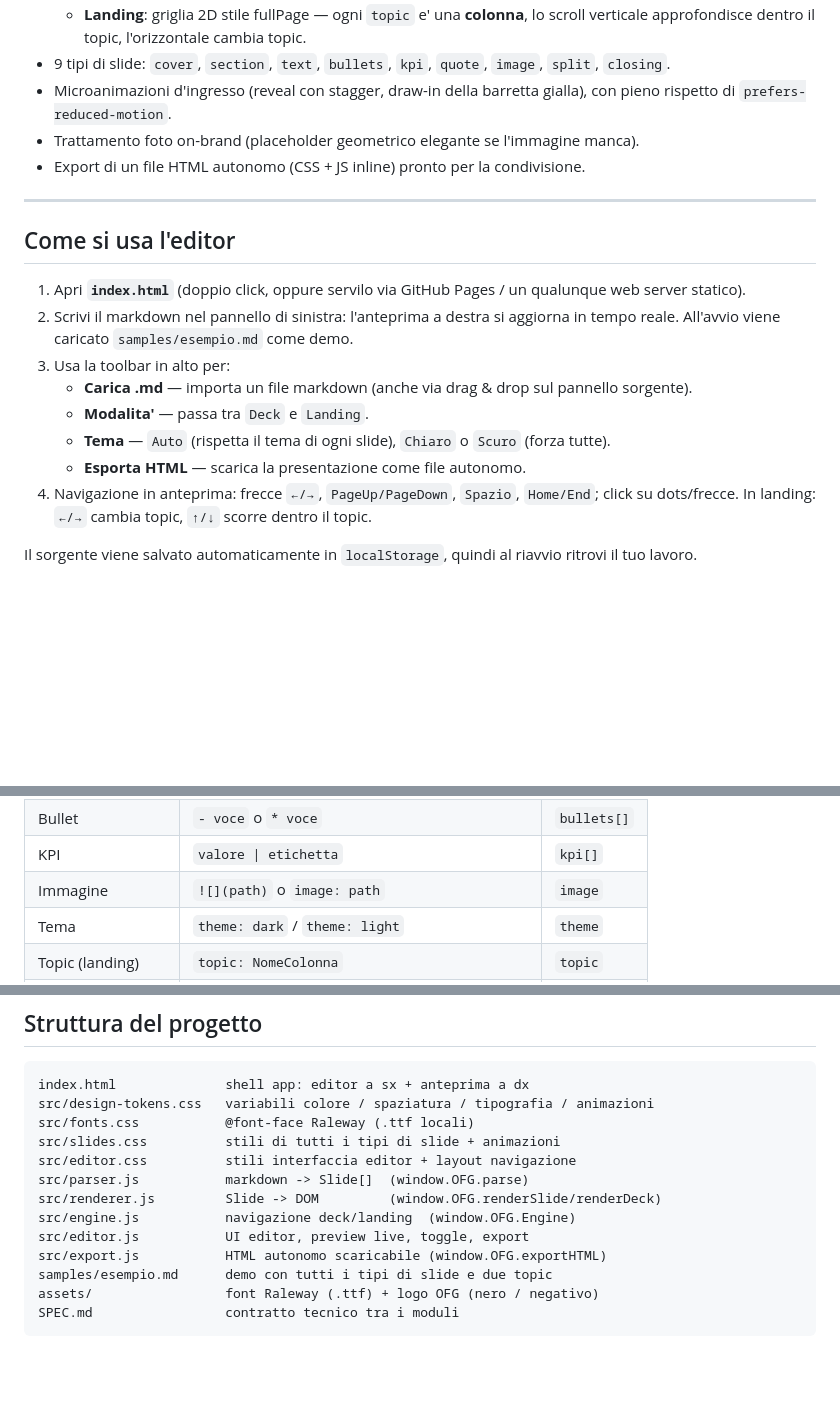
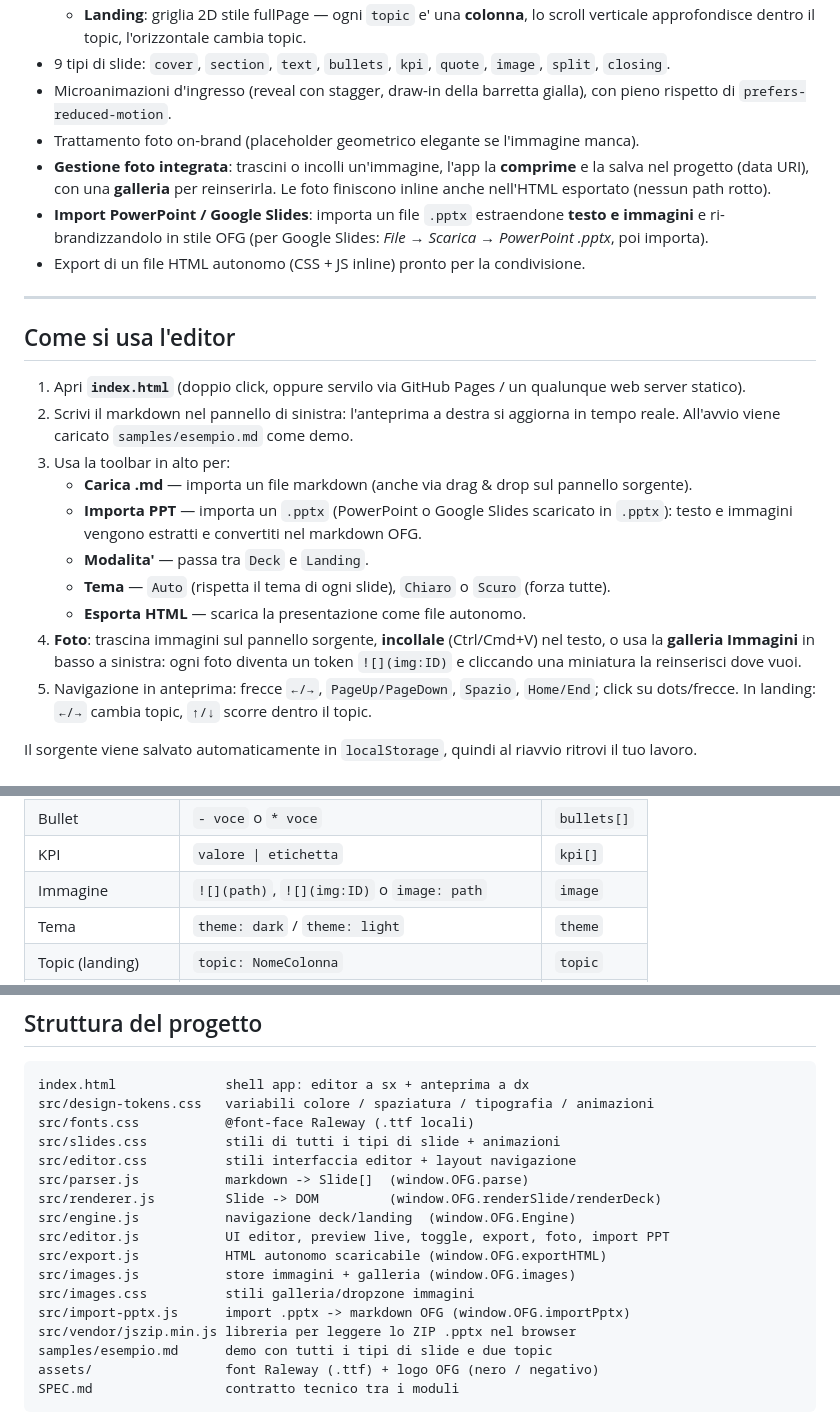
Before and after one commit to luca-bizzarri/ofg-slide-builder, a Markdown page: README.md, 3 parts joined by grey strips. GitHub-like rendering; blank space fills up the shorter version.

Commit message:
feat: gestione foto + import PPTX/Google Slides (README.md)

```diff
--- a/README.md
+++ b/README.md
@@ -22,6 +22,12 @@ font **Raleway** (`.ttf` locali). Funziona aprendo `index.html` da disco e su
 - Microanimazioni d'ingresso (reveal con stagger, draw-in della barretta gialla),
   con pieno rispetto di `prefers-reduced-motion`.
 - Trattamento foto on-brand (placeholder geometrico elegante se l'immagine manca).
+- **Gestione foto integrata**: trascini o incolli un'immagine, l'app la **comprime**
+  e la salva nel progetto (data URI), con una **galleria** per reinserirla. Le foto
+  finiscono inline anche nell'HTML esportato (nessun path rotto).
+- **Import PowerPoint / Google Slides**: importa un file `.pptx` estraendone **testo
+  e immagini** e ri-brandizzandolo in stile OFG (per Google Slides: *File → Scarica →
+  PowerPoint .pptx*, poi importa).
 - Export di un file HTML autonomo (CSS + JS inline) pronto per la condivisione.
 
 ---
@@ -34,9 +40,14 @@ font **Raleway** (`.ttf` locali). Funziona aprendo `index.html` da disco e su
    in tempo reale. All'avvio viene caricato `samples/esempio.md` come demo.
 3. Usa la toolbar in alto per:
    - **Carica .md** — importa un file markdown (anche via drag & drop sul pannello sorgente).
+   - **Importa PPT** — importa un `.pptx` (PowerPoint o Google Slides scaricato in `.pptx`):
+     testo e immagini vengono estratti e convertiti nel markdown OFG.
    - **Modalita'** — passa tra `Deck` e `Landing`.
    - **Tema** — `Auto` (rispetta il tema di ogni slide), `Chiaro` o `Scuro` (forza tutte).
    - **Esporta HTML** — scarica la presentazione come file autonomo.
+5. **Foto**: trascina immagini sul pannello sorgente, **incollale** (Ctrl/Cmd+V) nel
+   testo, o usa la **galleria Immagini** in basso a sinistra: ogni foto diventa un
+   token `![](img:ID)` e cliccando una miniatura la reinserisci dove vuoi.
 4. Navigazione in anteprima: frecce `←/→`, `PageUp/PageDown`, `Spazio`, `Home/End`;
    click su dots/frecce. In landing: `←/→` cambia topic, `↑/↓` scorre dentro il topic.
 
@@ -60,7 +71,7 @@ ritrovi il tuo lavoro.
 | Citazione         | `> testo`                                 | `body`       |
 | Bullet            | `- voce` o `* voce`                       | `bullets[]`  |
 | KPI               | `valore \| etichetta`                     | `kpi[]`      |
-| Immagine          | `![](path)` o `image: path`               | `image`      |
+| Immagine          | `![](path)`, `![](img:ID)` o `image: path` | `image`     |
 | Tema              | `theme: dark` / `theme: light`            | `theme`      |
 | Topic (landing)   | `topic: NomeColonna`                      | `topic`      |
 | Note presentatore | `note: ...`                               | `note`       |
@@ -124,8 +135,12 @@ src/editor.css          stili interfaccia editor + layout navigazione
 src/parser.js           markdown -> Slide[]  (window.OFG.parse)
 src/renderer.js         Slide -> DOM         (window.OFG.renderSlide/renderDeck)
 src/engine.js           navigazione deck/landing  (window.OFG.Engine)
-src/editor.js           UI editor, preview live, toggle, export
+src/editor.js           UI editor, preview live, toggle, export, foto, import PPT
 src/export.js           HTML autonomo scaricabile (window.OFG.exportHTML)
+src/images.js           store immagini + galleria (window.OFG.images)
+src/images.css          stili galleria/dropzone immagini
+src/import-pptx.js      import .pptx -> markdown OFG (window.OFG.importPptx)
+src/vendor/jszip.min.js libreria per leggere lo ZIP .pptx nel browser
 samples/esempio.md      demo con tutti i tipi di slide e due topic
 assets/                 font Raleway (.ttf) + logo OFG (nero / negativo)
 SPEC.md                 contratto tecnico tra i moduli
```
